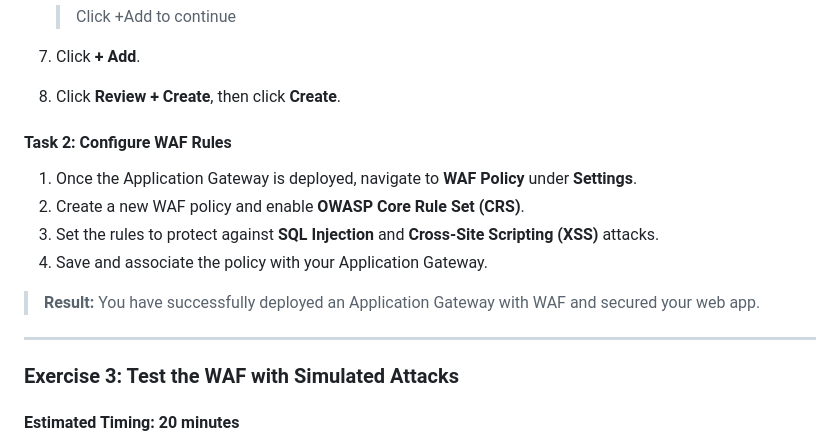
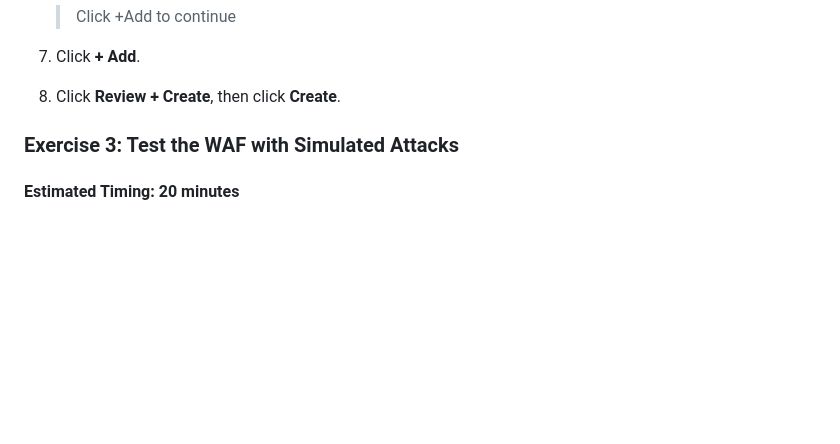
Before and after one commit to thecyberpreacher/cloud-project, a Markdown page: Azure/Azure-Project_3.md, the part around the change. Drawn GitHub-style; blank space fills up the shorter version.

```diff
--- a/Azure/Azure-Project_3.md
+++ b/Azure/Azure-Project_3.md
@@ -108,18 +108,6 @@ In this exercise, you will set up and configure a WAF.
 7. Click **+ Add**.
 
 8. Click **Review + Create**, then click **Create**.
-
-#### **Task 2: Configure WAF Rules**
-
-1. Once the Application Gateway is deployed, navigate to **WAF Policy** under **Settings**.
-2. Create a new WAF policy and enable **OWASP Core Rule Set (CRS)**.
-3. Set the rules to protect against **SQL Injection** and **Cross-Site Scripting (XSS)** attacks.
-4. Save and associate the policy with your Application Gateway.
-
-> **Result:** You have successfully deployed an Application Gateway with WAF and secured your web app.
-
----
-
 ### **Exercise 3: Test the WAF with Simulated Attacks**
 
 #### Estimated Timing: 20 minutes
```
